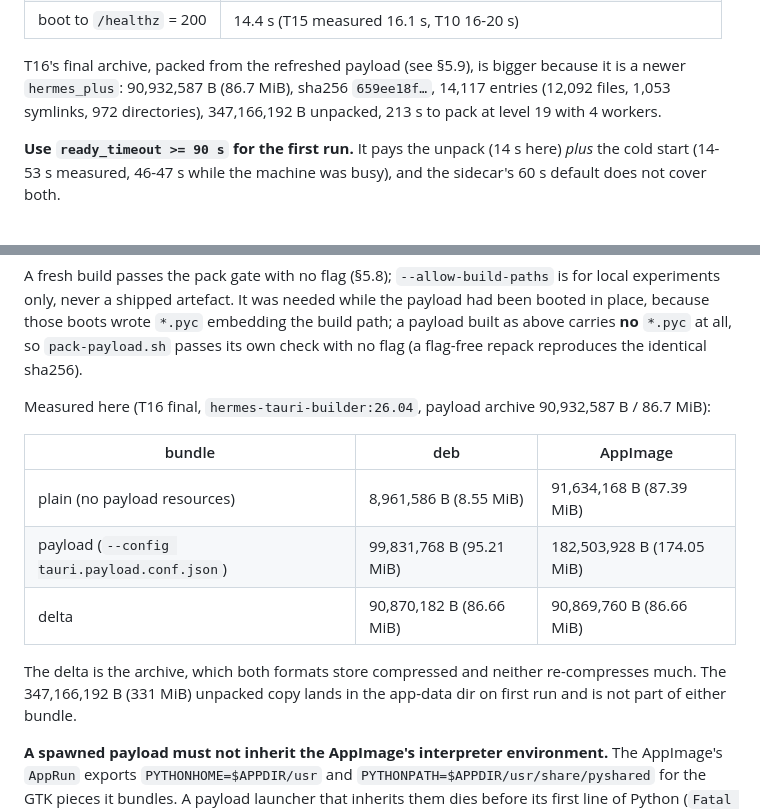
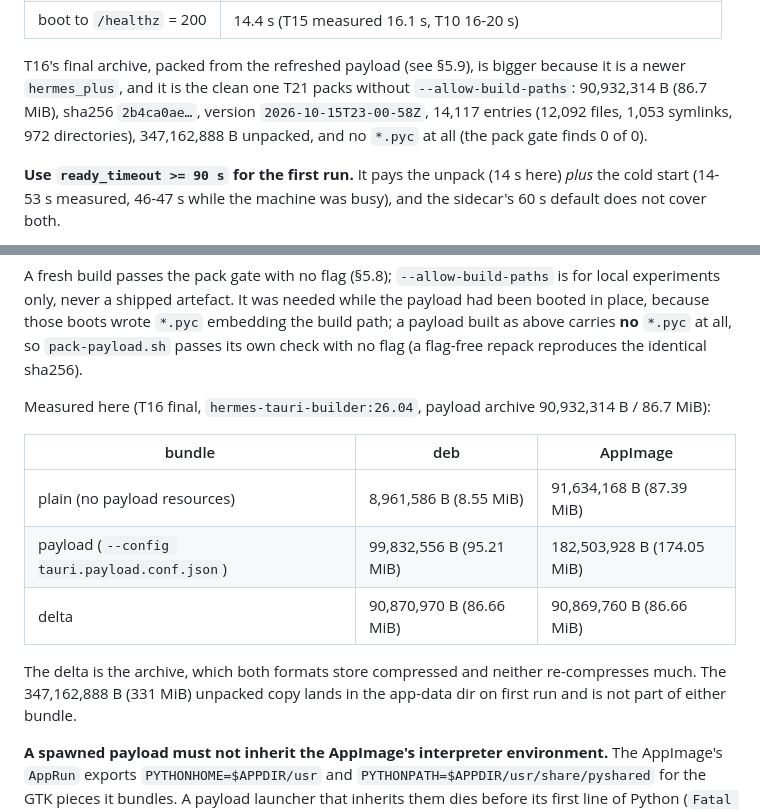
Before and after one commit to DECRUX9812/hermes-tauri, a Markdown page: docs/python-sidecar.md, 2 parts joined by grey strips. GitHub-like rendering.

Commit message:
t16: ship the clean payload and record its numbers in docs §5.9
The bundled bundle was built from the round-3 archive, which had been packed with
--allow-build-paths because the cached payload had been booted in place (T21
root-caused that: those boots wrote *.pyc embedding the build path before T15 put
PYTHONDONTWRITEBYTECODE in the spawn env). T21's clean archive replaces it:
90,932,314 B, sha256 2b4ca0ae…, version 2026-10-15T23-00-58Z, 14,117 entries,
347,162,888 B unpacked, and no *.pyc at all, so the pack gate passes with no flag.

Both shipped bundles were rebuilt from it and the archive was verified by
extracting it back out of each: the AppImage's AppDir and the deb both carry
90,932,314 B / sha256 2b4ca0ae…, matching the manifest.

docs/python-sidecar.md §5.9 now records that archive and the final sizes (payload
deb 99,832,556 B / AppImage 182,503,928 B; plain deb 8,961,586 B / AppImage
91,634,168 B; a 86.66 MiB delta, which is the archive).

Bundled proof against the rebuilt AppImage with a fresh HOME: 18 checks, all
passed (first run 90 s, second run 94 s).

```diff
--- a/docs/python-sidecar.md
+++ b/docs/python-sidecar.md
@@ -329,8 +329,9 @@ Measured on the real 341 MB payload (T16b, inside `hermes-tauri-builder:26.04`):
 | boot to `/healthz` = 200 | 14.4 s (T15 measured 16.1 s, T10 16-20 s) |
 
 T16's final archive, packed from the refreshed payload (see §5.9), is bigger because it is a newer
-`hermes_plus`: 90,932,587 B (86.7 MiB), sha256 `659ee18f…`, 14,117 entries (12,092 files, 1,053
-symlinks, 972 directories), 347,166,192 B unpacked, 213 s to pack at level 19 with 4 workers.
+`hermes_plus`, and it is the clean one T21 packs without `--allow-build-paths`: 90,932,314 B (86.7 MiB),
+sha256 `2b4ca0ae…`, version `2026-10-15T23-00-58Z`, 14,117 entries (12,092 files, 1,053 symlinks, 972
+directories), 347,162,888 B unpacked, and no `*.pyc` at all (the pack gate finds 0 of 0).
 
 **Use `ready_timeout >= 90 s` for the first run.** It pays the unpack (14 s here) *plus* the cold start
 (14-53 s measured, 46-47 s while the machine was busy), and the sidecar's 60 s default does not cover
@@ -373,16 +374,16 @@ because those boots wrote `*.pyc` embedding the build path; a payload built as a
 `*.pyc` at all, so `pack-payload.sh` passes its own check with no flag (a flag-free repack reproduces
 the identical sha256).
 
-Measured here (T16 final, `hermes-tauri-builder:26.04`, payload archive 90,932,587 B / 86.7 MiB):
+Measured here (T16 final, `hermes-tauri-builder:26.04`, payload archive 90,932,314 B / 86.7 MiB):
 
 | bundle | deb | AppImage |
 |---|---|---|
 | plain (no payload resources) | 8,961,586 B (8.55 MiB) | 91,634,168 B (87.39 MiB) |
-| payload (`--config tauri.payload.conf.json`) | 99,831,768 B (95.21 MiB) | 182,503,928 B (174.05 MiB) |
-| delta | 90,870,182 B (86.66 MiB) | 90,869,760 B (86.66 MiB) |
+| payload (`--config tauri.payload.conf.json`) | 99,832,556 B (95.21 MiB) | 182,503,928 B (174.05 MiB) |
+| delta | 90,870,970 B (86.66 MiB) | 90,869,760 B (86.66 MiB) |
 
 The delta is the archive, which both formats store compressed and neither re-compresses much. The
-347,166,192 B (331 MiB) unpacked copy lands in the app-data dir on first run and is not part of either
+347,162,888 B (331 MiB) unpacked copy lands in the app-data dir on first run and is not part of either
 bundle.
 
 **A spawned payload must not inherit the AppImage's interpreter environment.** The AppImage's `AppRun`
```
